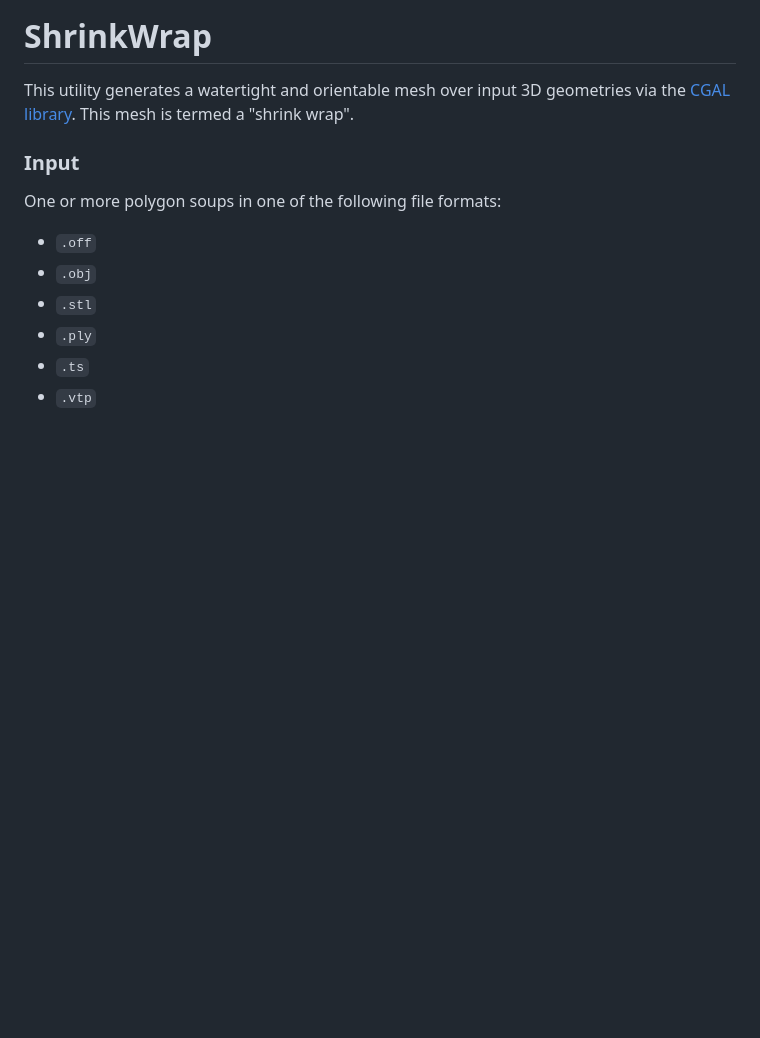
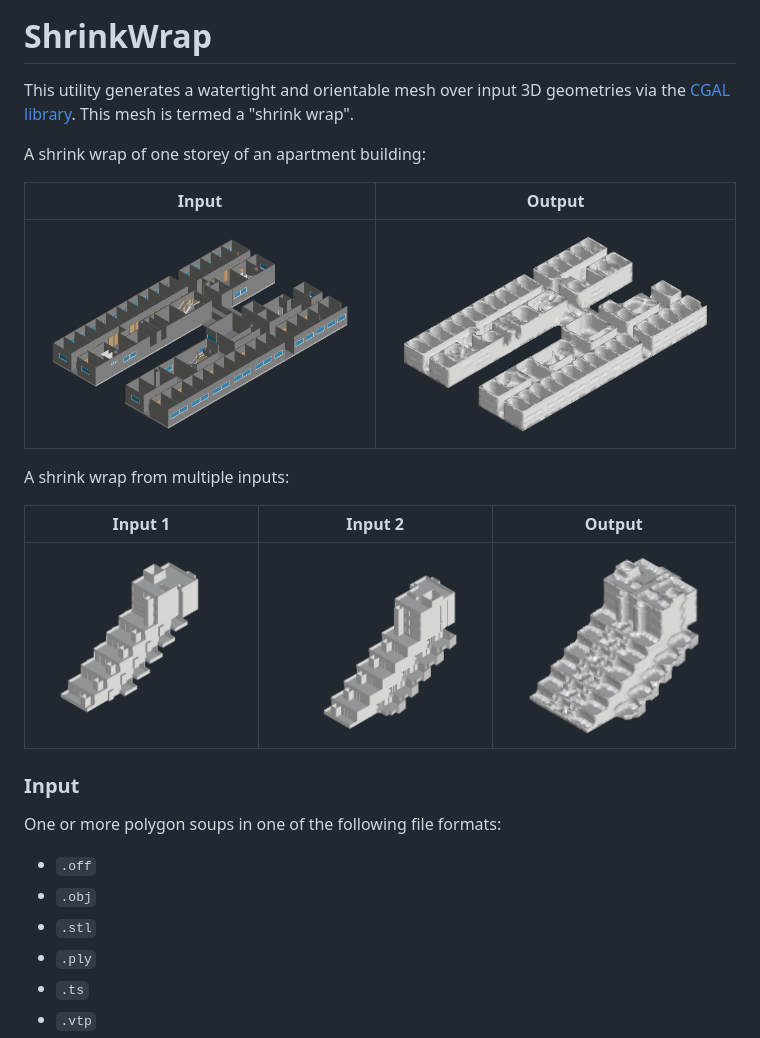
Before and after one commit to ccheemeng/shrink-wrap, a Markdown page: README.md, the part around the change. Drawn GitHub-style; pictures changed too: img/Tembusu L12 wrap.png (added), img/Tembusu L12.png (added), img/pandan_valley.png (added); blank space fills up the shorter version.

Commit message:
Update README.md with visuals

```diff
--- a/README.md
+++ b/README.md
@@ -3,6 +3,18 @@
 This utility generates a watertight and orientable mesh over input 3D geometries
 via the [CGAL library](https://doc.cgal.org/latest/Alpha_wrap_3/index.html).
 This mesh is termed a "shrink wrap".
+
+A shrink wrap of one storey of an apartment building:
+
+| Input | Output |
+| - | - |
+| ![Tembusu L12](./img/Tembusu%20L12.png) | ![Tembusu L12 wrap](./img/Tembusu%20L12%20wrap.png) |
+
+A shrink wrap from multiple inputs:
+
+| Input 1 | Input 2 | Output |
+| - | - | - |
+| ![pandan_valley_mirror](./img/pandan_valley_mirror.png) | ![pandan_valley](./img/pandan_valley.png) | ![pandan_valley_wrap](./img/pandan_valley_wrap.png) |
 
 ### Input
 
```
Also changed, not shown: 2 other files.
